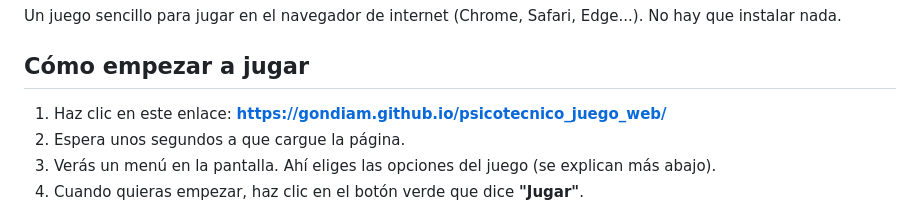
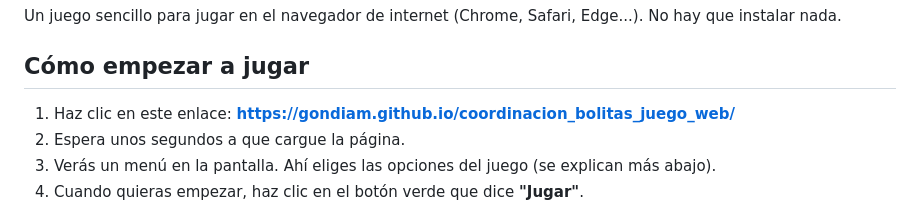
Before and after one commit to gondiam/psicotecnico_juego_web, a Markdown page: README.md, the part around the change. GitHub-like rendering.

Commit message:
Update README link after repo rename to coordinacion_bolitas_juego_web
Co-Authored-By: Claude Sonnet 5 <noreply@anthropic.com>

```diff
--- a/README.md
+++ b/README.md
@@ -4,7 +4,7 @@ Un juego sencillo para jugar en el navegador de internet (Chrome, Safari, Edge..
 
 ## Cómo empezar a jugar
 
-1. Haz clic en este enlace: **https://gondiam.github.io/psicotecnico_juego_web/**
+1. Haz clic en este enlace: **https://gondiam.github.io/coordinacion_bolitas_juego_web/**
 2. Espera unos segundos a que cargue la página.
 3. Verás un menú en la pantalla. Ahí eliges las opciones del juego (se explican más abajo).
 4. Cuando quieras empezar, haz clic en el botón verde que dice **"Jugar"**.
```
